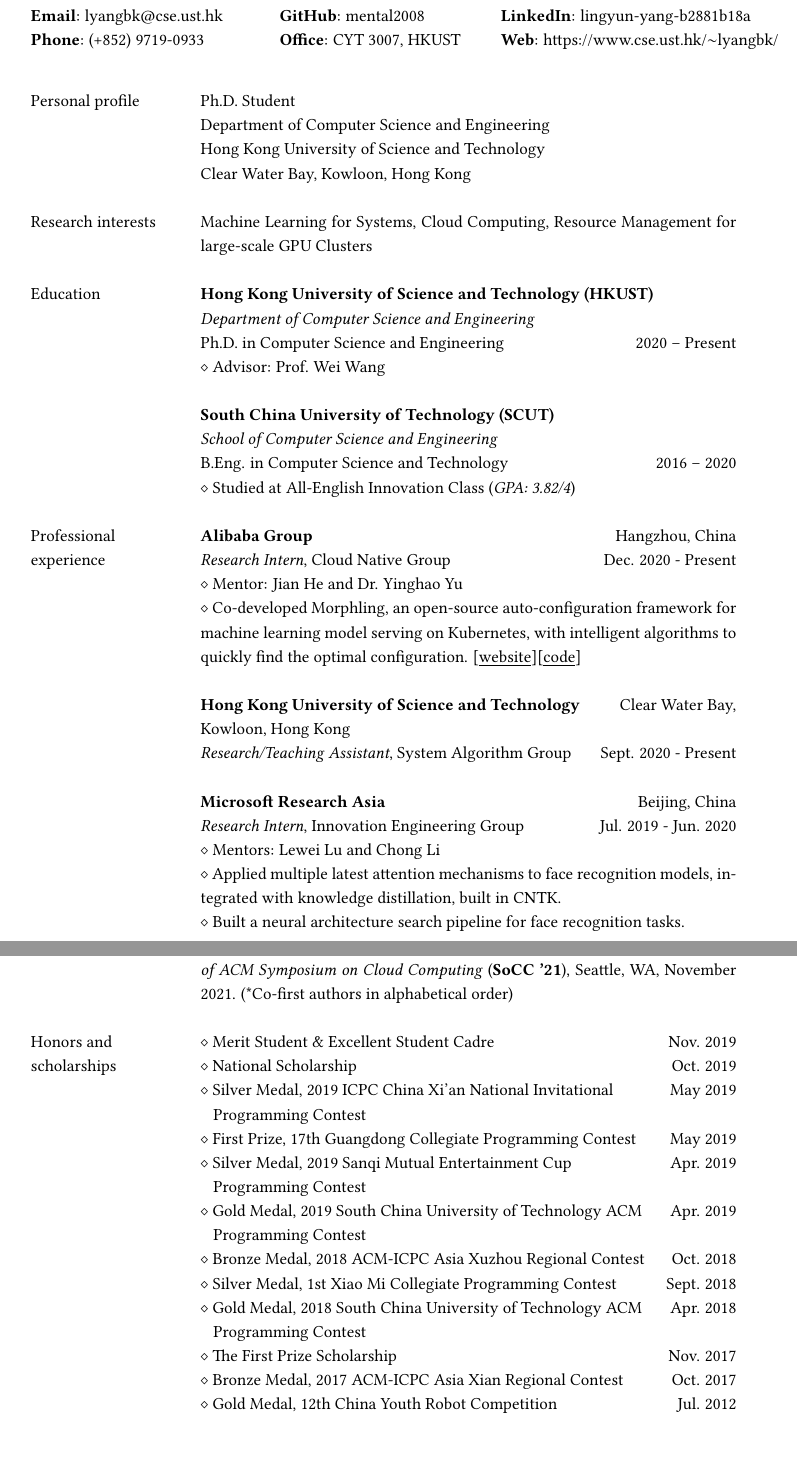
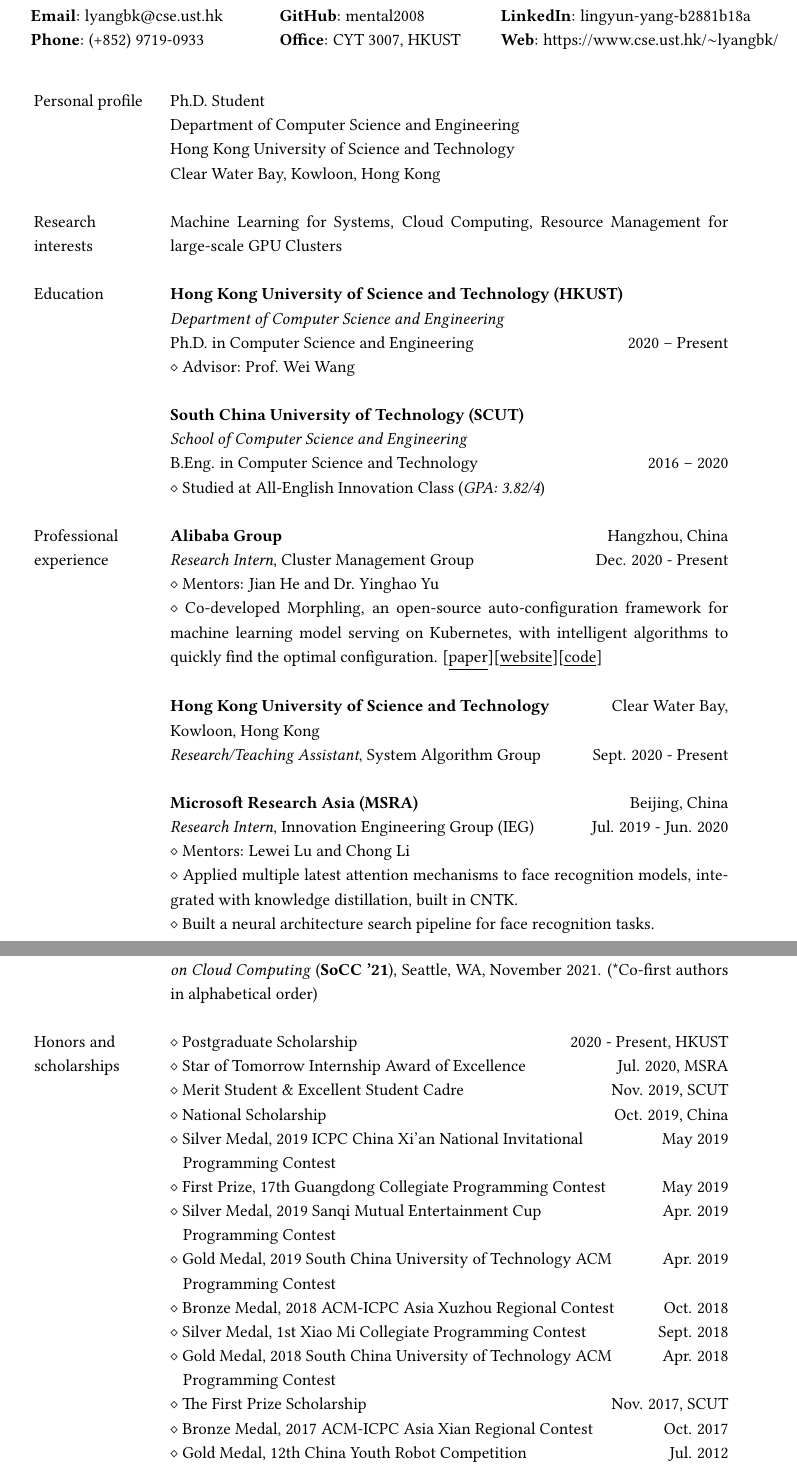
Before and after one commit to mental2008/CV, a LaTeX CV (English/resume-en.tex): two parts of pages 1 and 2 of 3, joined at a grey line, cut so that both start at the same text, the shorter picture padded with empty space. Compiled offline with pdfLaTeX.

Commit message:
update english cv

```diff
--- a/English/resume-en.tex
+++ b/English/resume-en.tex
@@ -62,7 +62,8 @@
 \end{center}
 
 % Set the width of each column
-\begin{longtable}{p{1.3in}p{4.8in}}
+% \begin{longtable}{p{1.3in}p{4.8in}}
+\begin{longtable}{p{1in}p{5in}}
 
 % --- Section: Personal profile --- %
 {Personal profile}
@@ -96,17 +97,17 @@
 {Professional}
 & {\textbf{Alibaba Group}} \hfill Hangzhou, China \\
 {experience}
-& \textit{Research Intern}, Cloud Native Group \hfill Dec. 2020 - Present \\
-& $\diamond$ Mentor: Jian He and Dr. Yinghao Yu \\
-& $\diamond$ Co-developed Morphling, an open-source auto-configuration framework for machine learning model serving on Kubernetes, with intelligent algorithms to quickly find the optimal configuration. [\href{https://kubedl.io/tuning/intro/}{\underline{website}}][\href{https://github.com/kubedl-io/morphling}{\underline{code}}] \\
+& \textit{Research Intern}, Cluster Management Group \hfill Dec. 2020 - Present \\
+& $\diamond$ Mentors: Jian He and Dr. Yinghao Yu \\
+& $\diamond$ Co-developed Morphling, an open-source auto-configuration framework for machine learning model serving on Kubernetes, with intelligent algorithms to quickly find the optimal configuration. [\href{https://www.cse.ust.hk/~weiwa/papers/morphling-socc21.pdf}{\underline{paper}}][\href{https://kubedl.io/tuning/intro/}{\underline{website}}][\href{https://github.com/kubedl-io/morphling}{\underline{code}}] \\
 & \\
 
 & {\textbf{Hong Kong University of Science and Technology}} \hfill Clear Water Bay, Kowloon, Hong Kong \\
 & \textit{Research/Teaching Assistant}, System Algorithm Group \hfill Sept. 2020 - Present \\
 & \\
 
-& {\textbf{Microsoft Research Asia}} \hfill Beijing, China\\
-& \textit{Research Intern}, Innovation Engineering Group \hfill Jul. 2019 - Jun. 2020 \\
+& {\textbf{Microsoft Research Asia (MSRA)}} \hfill Beijing, China\\
+& \textit{Research Intern}, Innovation Engineering Group (IEG) \hfill Jul. 2019 - Jun. 2020 \\
 & $\diamond$ Mentors: Lewei Lu and Chong Li \\
 & $\diamond$ Applied multiple latest attention mechanisms to face recognition models, integrated with knowledge distillation, built in CNTK. \\
 & $\diamond$ Built a neural architecture search pipeline for face recognition tasks. \\
@@ -121,9 +122,12 @@
 % --- Section: Awards, scholarships, etc. --- %
 % --- Note: section title is spread over two lines --- %
 {Honors and }
-& $\diamond$ Merit Student \& Excellent Student Cadre \hfill Nov. 2019 \\
+& $\diamond$ Postgraduate Scholarship \hfill 2020 - Present, HKUST \\
 {scholarships}
-& $\diamond$ National Scholarship \hfill Oct. 2019 \\
+& $\diamond$ Star of Tomorrow Internship Award of Excellence \hfill Jul. 2020, MSRA \\
+
+& $\diamond$ Merit Student \& Excellent Student Cadre \hfill Nov. 2019, SCUT \\
+& $\diamond$ National Scholarship \hfill Oct. 2019, China \\
 
 & $\diamond$ Silver Medal, 2019 ICPC China Xi'an National Invitational \hfill May 2019 \\
 & $\ \ $ Programming Contest \\
@@ -143,7 +147,7 @@
 & $\diamond$ Gold Medal, 2018 South China University of Technology ACM \hfill Apr. 2018 \\
 & $\ \ $ Programming Contest \\
 
-& $\diamond$ The First Prize Scholarship \hfill Nov. 2017 \\
+& $\diamond$ The First Prize Scholarship \hfill Nov. 2017, SCUT \\
 
 & $\diamond$ Bronze Medal, 2017 ACM-ICPC Asia Xian Regional Contest \hfill Oct. 2017 \\
 
```
Also changed, not shown: English/resume-en.pdf, English/resume-en.tex (15 more changed lines).
